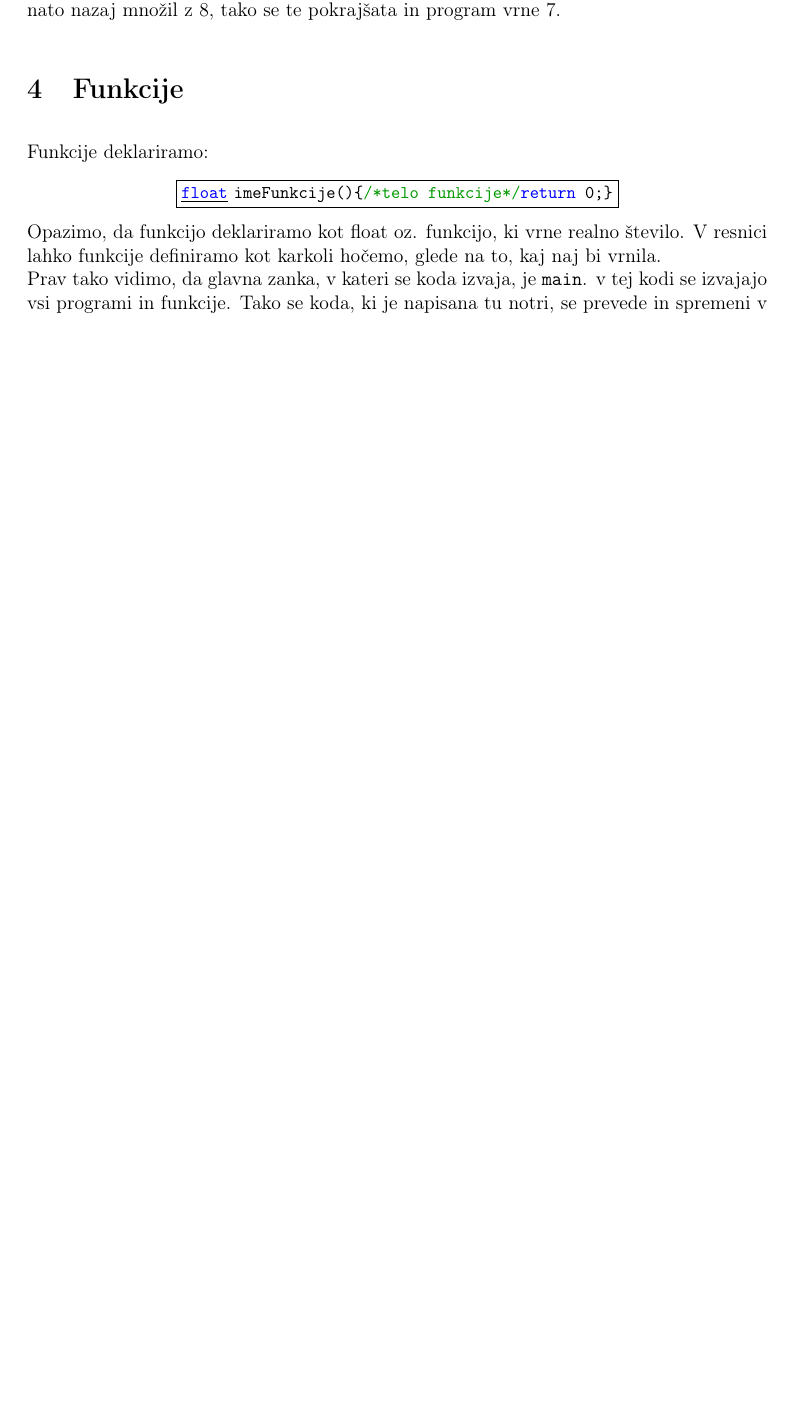
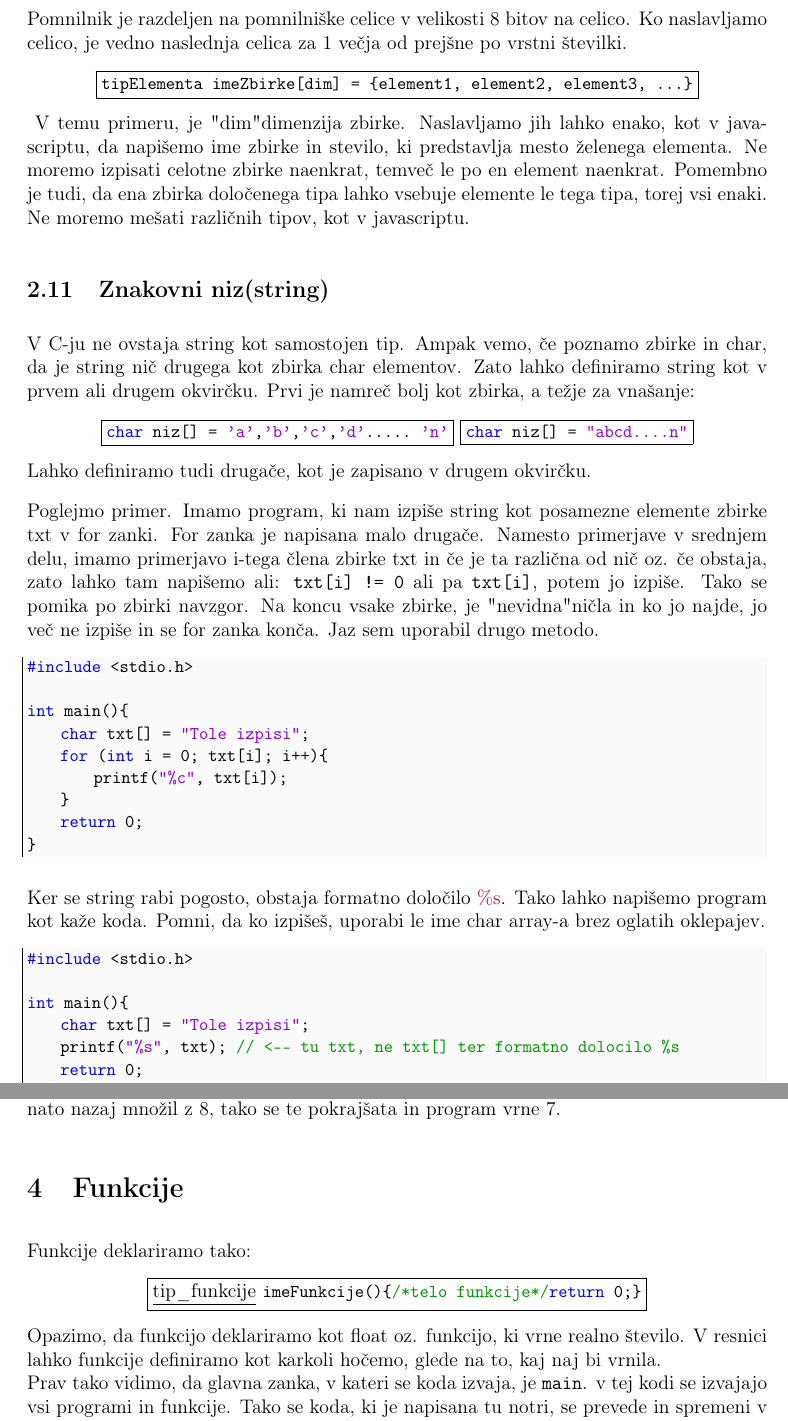
Before and after one commit to SausageCode/Elektrotehnika-UNI-1let, a LaTeX document (PROGRAMIRANJE_II/Predavanja/predavanje.tex): part of page 7 of 10 before the commit and two parts of pages 7 and 8 of 10 after it, the two joined at a grey line, cut at the place of the change, the shorter picture padded with empty space. Compiled offline with pdfLaTeX.

Commit message:
predavanje update

```diff
--- a/PROGRAMIRANJE_II/Predavanja/predavanje.tex
+++ b/PROGRAMIRANJE_II/Predavanja/predavanje.tex
@@ -239,6 +239,45 @@ int main(){
 }
 \end{lstlisting}
 
+\subsection{Zbirka(array)}
+Pomnilnik je razdeljen na pomnilniške celice v velikosti 8 bitov na celico. Ko naslavljamo celico, je vedno naslednja celica za 1 večja od prejšne po vrstni številki. \
+
+{\centering\framebox{\lstinline|tipElementa imeZbirke[dim] = \{element1, element2, element3, ...\}|}\par}\
+V temu primeru, je "dim" dimenzija zbirke. Naslavljamo jih lahko enako, kot v javascriptu, da napišemo ime zbirke in stevilo, ki predstavlja mesto želenega elementa. Ne moremo izpisati celotne zbirke naenkrat, temveč le po en element naenkrat. Pomembno je tudi, da ena zbirka določenega tipa lahko vsebuje elemente le tega tipa, torej vsi enaki. Ne moremo mešati različnih tipov, kot v javascriptu.
+
+\subsection{Znakovni niz(string)}
+V C-ju ne ovstaja string kot samostojen tip. Ampak vemo, če poznamo zbirke in char, da je string nič drugega kot zbirka char elementov. Zato lahko definiramo string kot v prvem ali drugem okvirčku. Prvi je namreč bolj kot zbirka, a težje za vnašanje:\
+
+{\centering\framebox{\lstinline|char niz[] = {'a','b','c','d' ..... 'n'}|}}
+{\centering\framebox{\lstinline|char niz[] = "abcd....n"|}\par}
+Lahko definiramo tudi drugače, kot je zapisano v drugem okvirčku.\
+
+Poglejmo primer. Imamo program, ki nam izpiše string kot posamezne elemente zbirke txt v for zanki. For zanka je napisana malo drugače. Namesto primerjave v srednjem delu, imamo primerjavo i-tega člena zbirke txt in če je ta različna od nič oz. če obstaja, zato lahko tam napišemo ali: \texttt{txt[i] != 0} ali pa \texttt{txt[i]}, potem jo izpiše. Tako se pomika po zbirki navzgor. Na koncu vsake zbirke, je "nevidna" ničla in ko jo najde, jo več ne izpiše in se for zanka konča. Jaz sem uporabil drugo metodo.
+
+\begin{lstlisting}
+#include <stdio.h>
+
+int main(){
+	char txt[] = "Tole izpisi";
+	for (int i = 0; txt[i]; i++){
+		printf("%c", txt[i]);
+	}
+	return 0;
+}
+\end{lstlisting}
+
+Ker se string rabi pogosto, obstaja formatno določilo \textcolor{purple}{\%s}. Tako lahko napišemo program kot kaže koda. Pomni, da ko izpišeš, uporabi le ime char array-a brez oglatih oklepajev.
+
+\begin{lstlisting}
+#include <stdio.h>
+
+int main(){
+	char txt[] = "Tole izpisi";
+	printf("%s", txt); // <-- tu txt, ne txt[] ter formatno dolocilo %s
+	return 0;
+}
+\end{lstlisting}
+
 \section{Operatorji}
 
 Pri C-ju so enaki operatorji, kot v JS, le da z nekimi izjemami: Operator === in !=== ne obstajata.\\
@@ -256,13 +295,13 @@ int maint(){
 Če pa spremenimo prvo 8 z 8.0, potem bo program jo vzel za realno število in deljil in nato nazaj množil z 8, tako se te pokrajšata in program vrne 7.
 \section{Funkcije}
 
-Funkcije deklariramo:\
+Funkcije deklariramo tako:\
 
-{\centering\framebox{\underline{\lstinline|float|} \lstinline| imeFunkcije()\{/*telo funkcije*/	return 0;\}|}\par}
+{\centering\framebox{\underline{tip\_funkcije} \lstinline| imeFunkcije()\{/*telo funkcije*/	return 0;\}|}\par}
 
 Opazimo, da funkcijo deklariramo kot float oz. funkcijo, ki vrne realno število. V resnici lahko funkcije definiramo kot karkoli hočemo, glede na to, kaj naj bi vrnila.\\
-Prav tako vidimo, da glavna zanka, v kateri se koda izvaja, je \texttt{main}. v tej kodi se izvajajo vsi programi in funkcije. Tako se koda, ki je napisana tu notri, se prevede in spremeni v izvršilno kodo(executable).\\
-\newpage
+Prav tako vidimo, da glavna zanka, v kateri se koda izvaja, je \texttt{main}. v tej kodi se izvajajo vsi programi in funkcije. Tako se koda, ki je napisana tu notri, se prevede in spremeni v izvršilno kodo(executable).\
+
 Primer funkcije je iz poglavja Psevdonaključna števila. Tam smo spoznali definiranje funkcije:
 \framebox{\lstinline|int dogodek(float verjetnost);|} Vidimo, da moramo za razliko od JS definirati vrsto spremenljivke, ki gre v vhodne podatke, tj. verjetnost. Poleg tega, ker se konča z podpičjem, imenujemo ta del prototip. Nič ne naredi. Nato definiramo šele funkcijo.
 
```
Also changed, not shown: PROGRAMIRANJE_II/Predavanja/predavanje.pdf, PROGRAMIRANJE_II/Predavanja/predavanje.tex (9 more changed lines).
